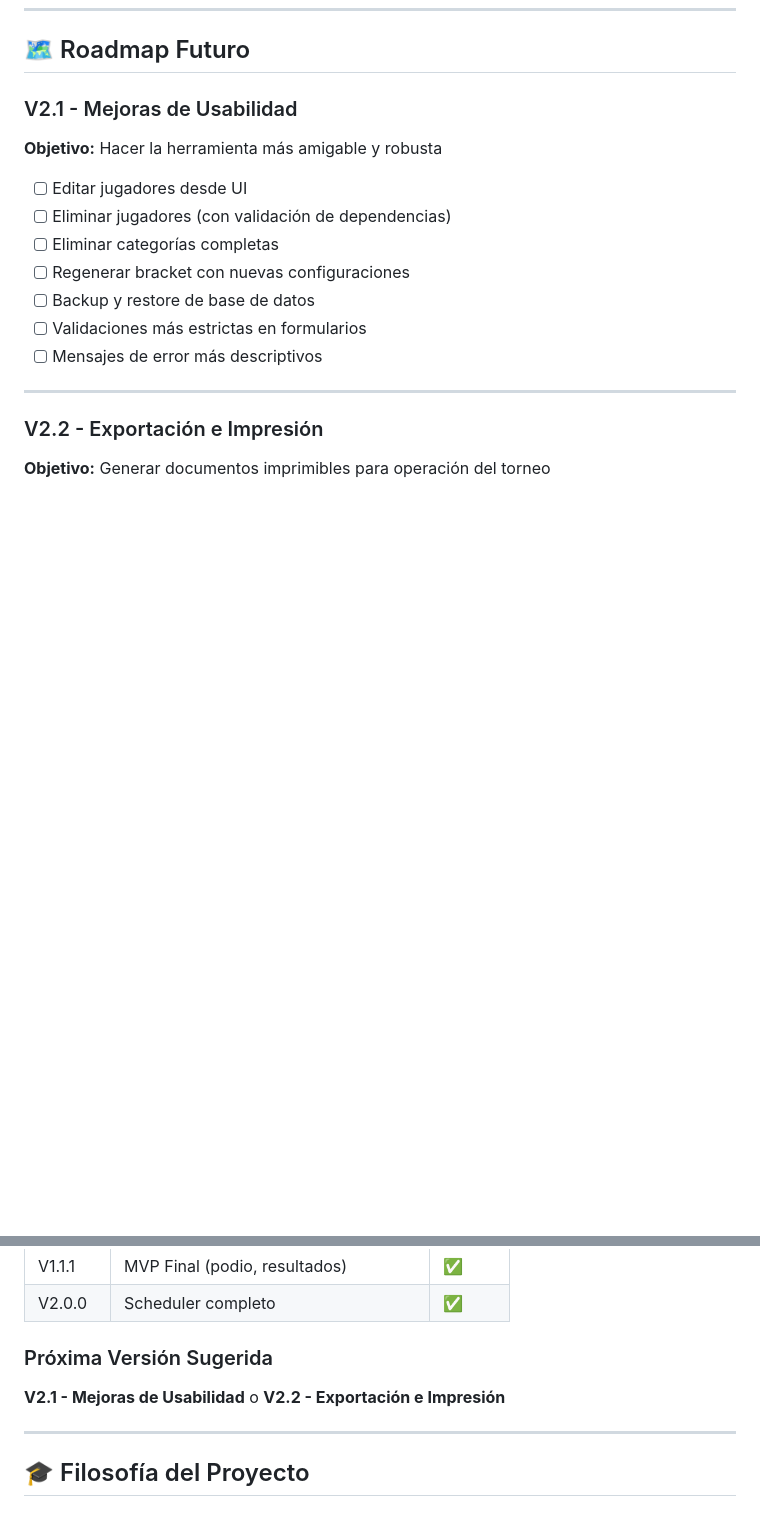
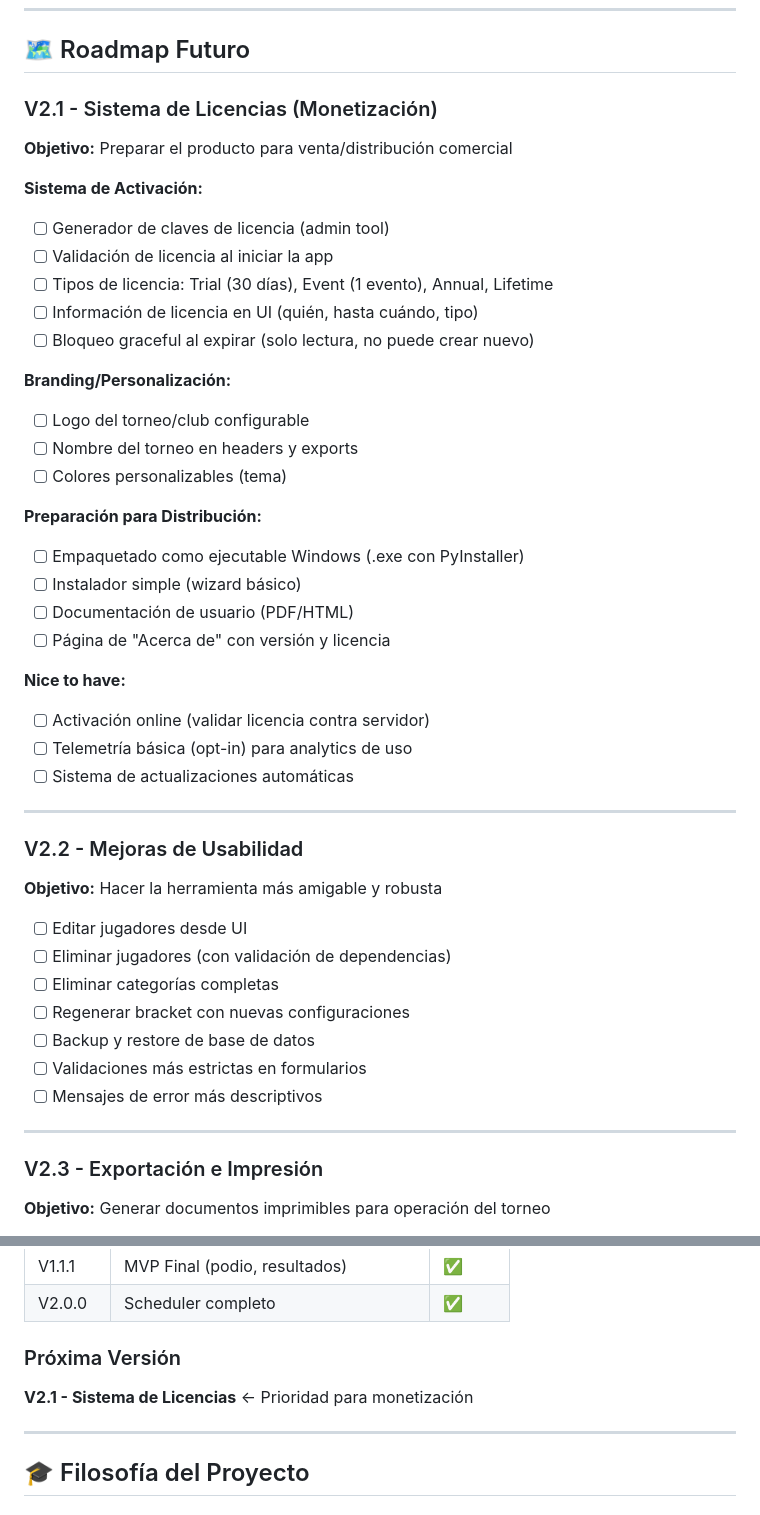
Before and after one commit to boggdan95/easy-table-tennis-event, a Markdown page: MVP_ROADMAP.md, 2 parts joined by grey strips. GitHub-like rendering; blank space fills up the shorter version.

```diff
--- a/MVP_ROADMAP.md
+++ b/MVP_ROADMAP.md
@@ -65,7 +65,36 @@ El MVP debe permitir gestionar un torneo completo de principio a fin:
 
 ## 🗺️ Roadmap Futuro
 
-### V2.1 - Mejoras de Usabilidad
+### V2.1 - Sistema de Licencias (Monetización)
+
+**Objetivo:** Preparar el producto para venta/distribución comercial
+
+**Sistema de Activación:**
+- [ ] Generador de claves de licencia (admin tool)
+- [ ] Validación de licencia al iniciar la app
+- [ ] Tipos de licencia: Trial (30 días), Event (1 evento), Annual, Lifetime
+- [ ] Información de licencia en UI (quién, hasta cuándo, tipo)
+- [ ] Bloqueo graceful al expirar (solo lectura, no puede crear nuevo)
+
+**Branding/Personalización:**
+- [ ] Logo del torneo/club configurable
+- [ ] Nombre del torneo en headers y exports
+- [ ] Colores personalizables (tema)
+
+**Preparación para Distribución:**
+- [ ] Empaquetado como ejecutable Windows (.exe con PyInstaller)
+- [ ] Instalador simple (wizard básico)
+- [ ] Documentación de usuario (PDF/HTML)
+- [ ] Página de "Acerca de" con versión y licencia
+
+**Nice to have:**
+- [ ] Activación online (validar licencia contra servidor)
+- [ ] Telemetría básica (opt-in) para analytics de uso
+- [ ] Sistema de actualizaciones automáticas
+
+---
+
+### V2.2 - Mejoras de Usabilidad
 
 **Objetivo:** Hacer la herramienta más amigable y robusta
 
@@ -79,7 +108,7 @@ El MVP debe permitir gestionar un torneo completo de principio a fin:
 
 ---
 
-### V2.2 - Exportación e Impresión
+### V2.3 - Exportación e Impresión
 
 **Objetivo:** Generar documentos imprimibles para operación del torneo
 
@@ -149,9 +176,9 @@ El MVP debe permitir gestionar un torneo completo de principio a fin:
 | V1.1.1 | MVP Final (podio, resultados) | ✅ |
 | V2.0.0 | Scheduler completo | ✅ |
 
-### Próxima Versión Sugerida
+### Próxima Versión
 
-**V2.1 - Mejoras de Usabilidad** o **V2.2 - Exportación e Impresión**
+**V2.1 - Sistema de Licencias** ← Prioridad para monetización
 
 ---
 
```
Also changed, not shown: other parts of MVP_ROADMAP.md (+18 -20 lines).
